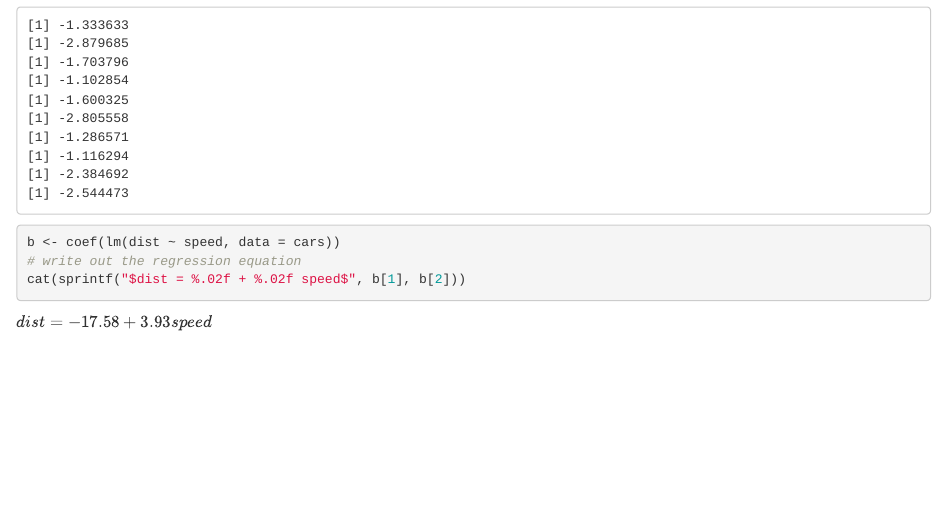
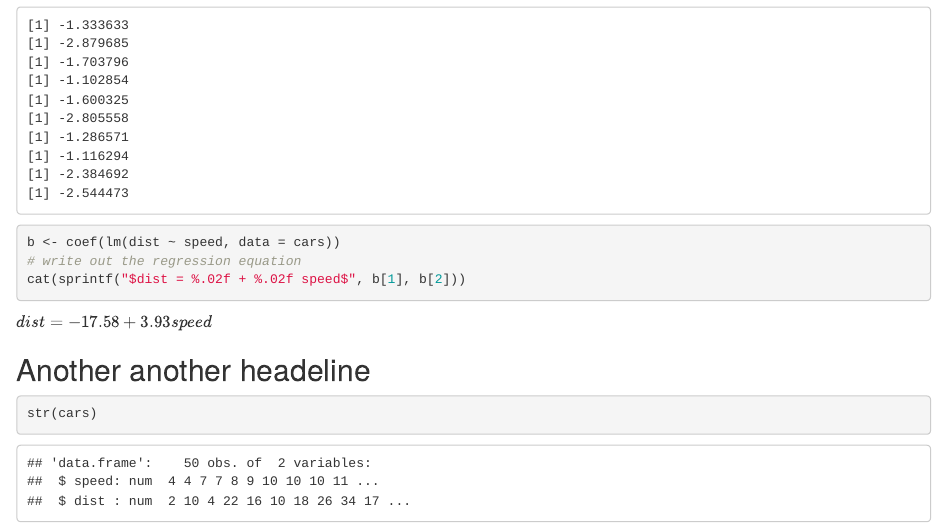
Before and after one commit to ztian1130/gittest, an R Markdown document (testing_file.Rmd): the page in a window 1100 px wide, from 710 px down. Rendered offline with R 4.5, knitr and Pandoc, with nearby package versions.

Commit message:
str(cars)

````diff
--- a/testing_file.Rmd
+++ b/testing_file.Rmd
@@ -30,3 +30,8 @@ b <- coef(lm(dist ~ speed, data = cars))
 # write out the regression equation
 cat(sprintf("$dist = %.02f + %.02f speed$", b[1], b[2]))
 ```
+
+## Another another headeline
+```{r}
+str(cars)
+```
````
